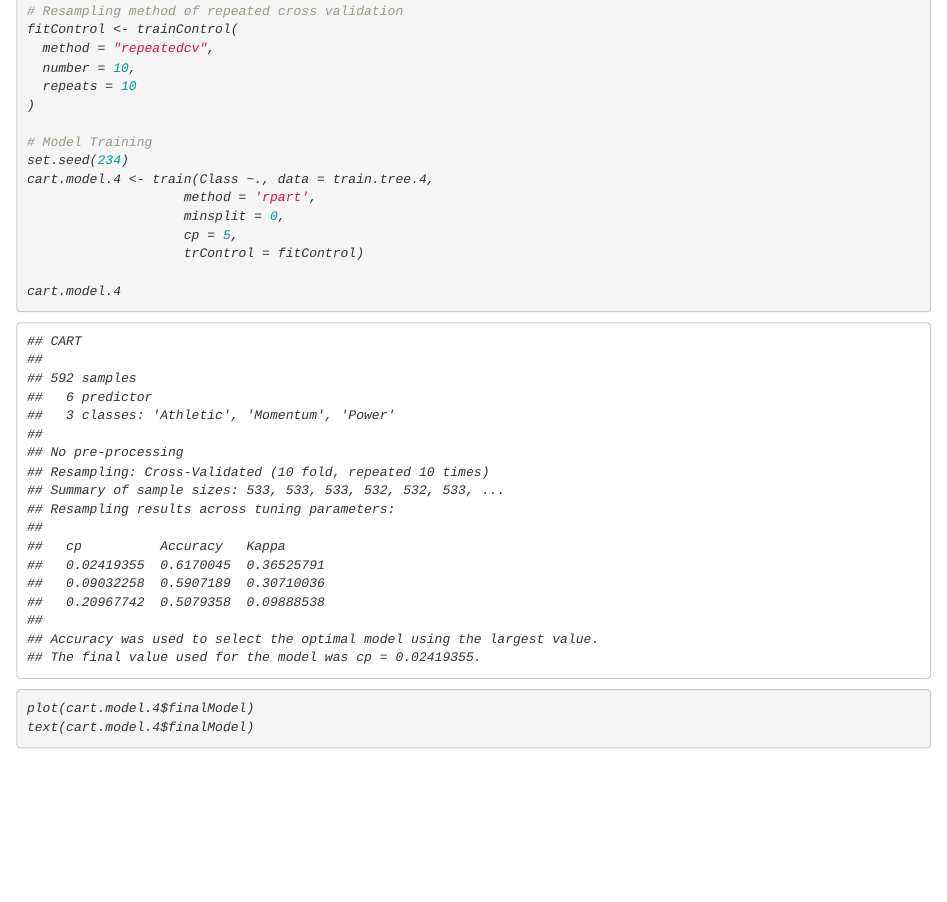
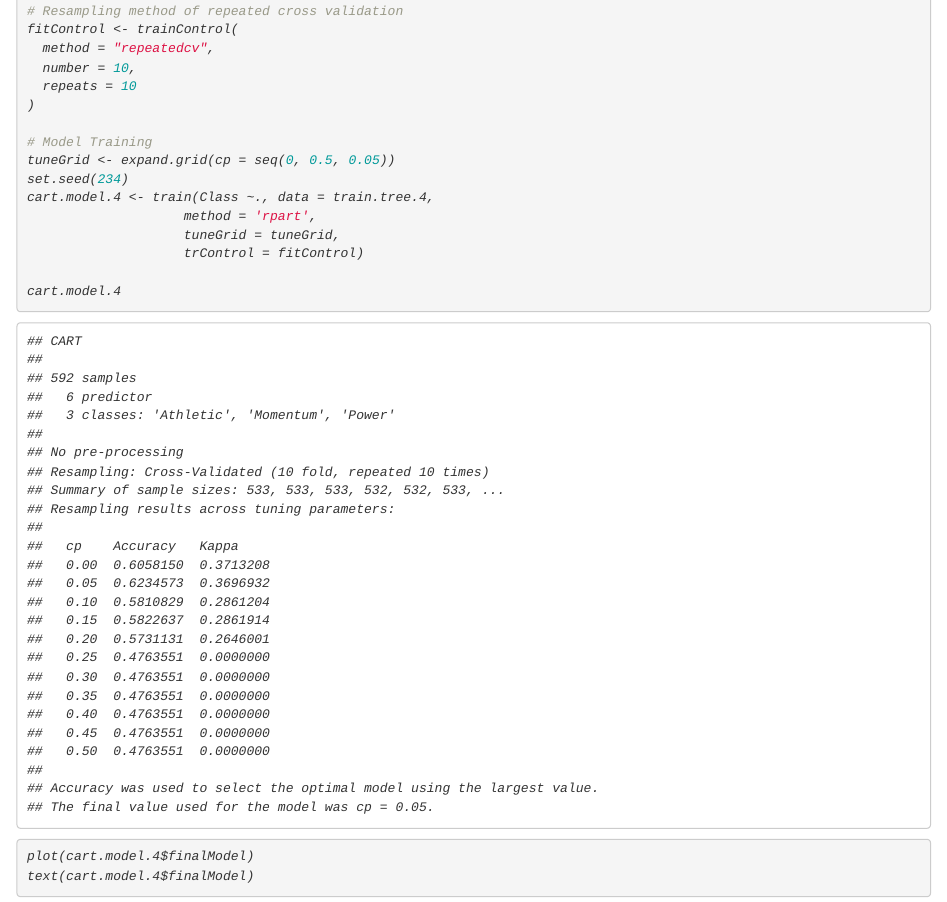
Before and after one commit to JBuffa10/clustering-physiology, an R Markdown document (CART model.Rmd): the page in a window 1100 px wide, from 9740 px down. Rendered offline with R 4.5, knitr and Pandoc, with nearby package versions.

Commit message:
Add TuneGrid

````diff
--- a/CART model.Rmd
+++ b/CART model.Rmd
@@ -345,16 +345,18 @@ fitControl <- trainControl(
 )
 
 # Model Training
+tuneGrid <- expand.grid(cp = seq(0, 0.5, 0.05))
 set.seed(234)
 cart.model.4 <- train(Class ~., data = train.tree.4,
                     method = 'rpart',
-                    minsplit = 0,
-                    cp = 5,
+                    tuneGrid = tuneGrid,
                     trControl = fitControl)
 
 cart.model.4
 
 ```
+
+
 ```{r plot model 4}
 plot(cart.model.4$finalModel)
 text(cart.model.4$finalModel)
````
